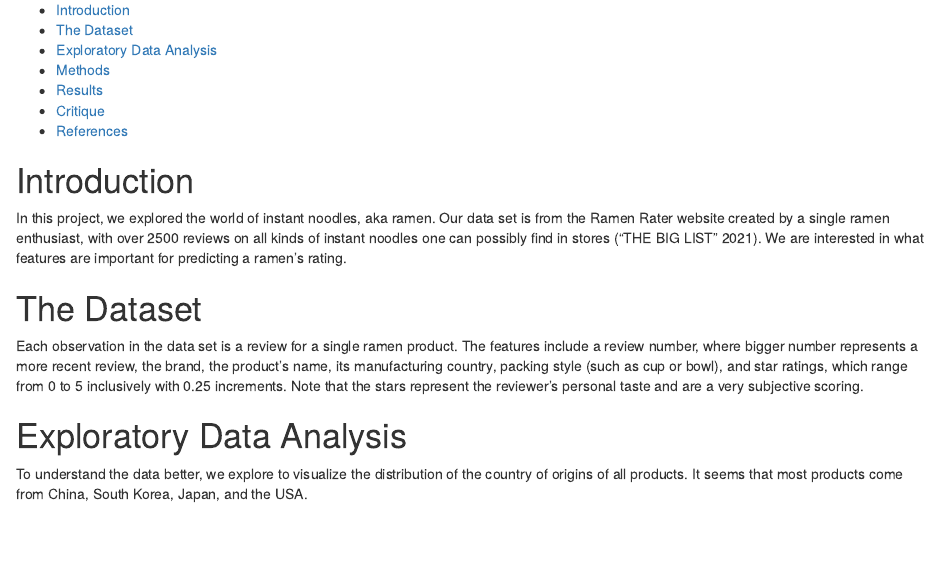
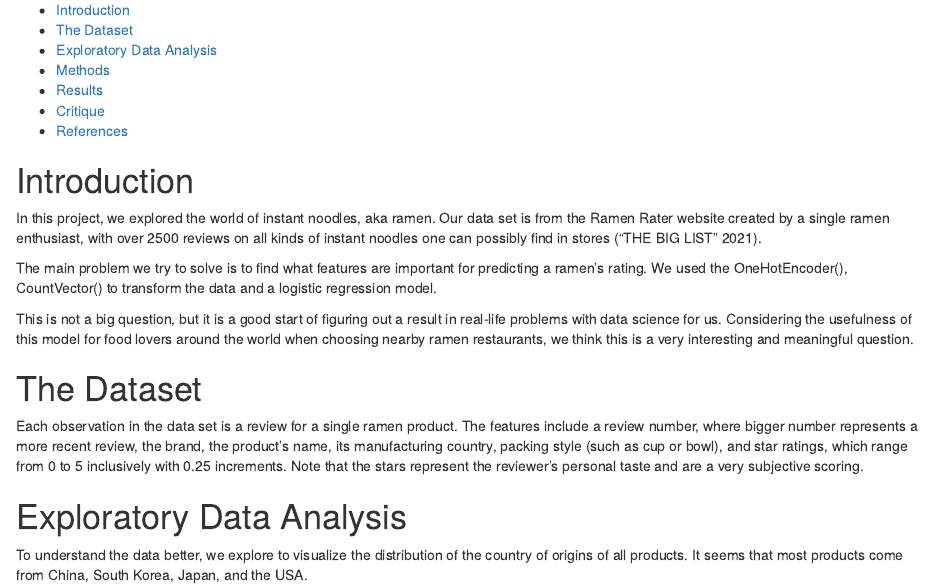
Before and after one commit to PANDASANG1231/522_Ramen, an R Markdown document (doc/report.Rmd): the page in a window 1100 px wide, from 100 px down. The pictures show the output file doc/report.html that the author committed with the source, opened offline.

Commit message:
Make the question more clear

```diff
--- a/doc/report.Rmd
+++ b/doc/report.Rmd
@@ -19,7 +19,11 @@ library(tidyverse)
 
 # Introduction
 
-In this project, we explored the world of instant noodles, aka ramen. Our data set is from the Ramen Rater website created by a single ramen enthusiast, with over 2500 reviews on all kinds of instant noodles one can possibly find in stores [@rr]. We are interested in what features are important for predicting a ramen's rating.
+In this project, we explored the world of instant noodles, aka ramen. Our data set is from the Ramen Rater website created by a single ramen enthusiast, with over 2500 reviews on all kinds of instant noodles one can possibly find in stores [@rr].
+
+The main problem we try to solve is to find what features are important for predicting a ramen’s rating. We used the OneHotEncoder(), CountVector() to transform the data and a logistic regression model.
+
+This is not a big question, but it is a good start of figuring out a result in real-life problems with data science for us. Considering the usefulness of this model for food lovers around the world when choosing nearby ramen restaurants, we think this is a very interesting and meaningful question.
 
 # The Dataset
 
```
Also changed, not shown: doc/report.html.
